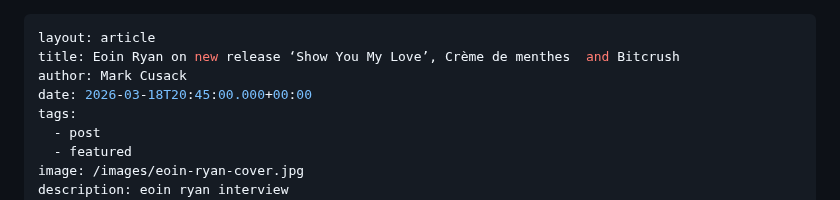
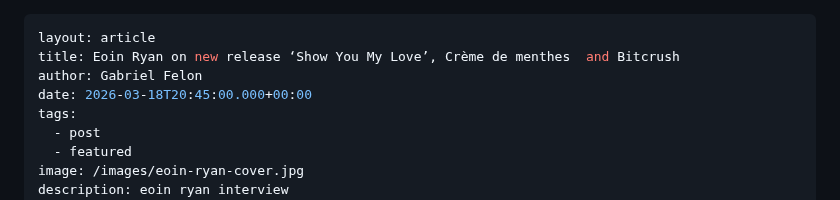
Before and after one commit to limericksaucer123/LMFAO-061, a Markdown page: src/blog/2026-03-18-eoin-ryan-on-new-release-‘show-me-your-love’-crème-de-menthes-and-bitcrush.md, the part around the change. Rendered like a GitHub page.

Commit message:
Update Blog “2026-03-18-eoin-ryan-on-new-release-‘show-me-your-love’-crème-de-menthes-and-bitcrush”

```diff
--- a/src/blog/2026-03-18-eoin-ryan-on-new-release-‘show-me-your-love’-crème-de-menthes-and-bitcrush.md
+++ b/src/blog/2026-03-18-eoin-ryan-on-new-release-‘show-me-your-love’-crème-de-menthes-and-bitcrush.md
@@ -1,7 +1,7 @@
 ---
 layout: article
 title: Eoin Ryan on new release ‘Show You My Love’, Crème de menthes  and Bitcrush
-author: Mark Cusack
+author: Gabriel Felon
 date: 2026-03-18T20:45:00.000+00:00
 tags:
   - post
```
